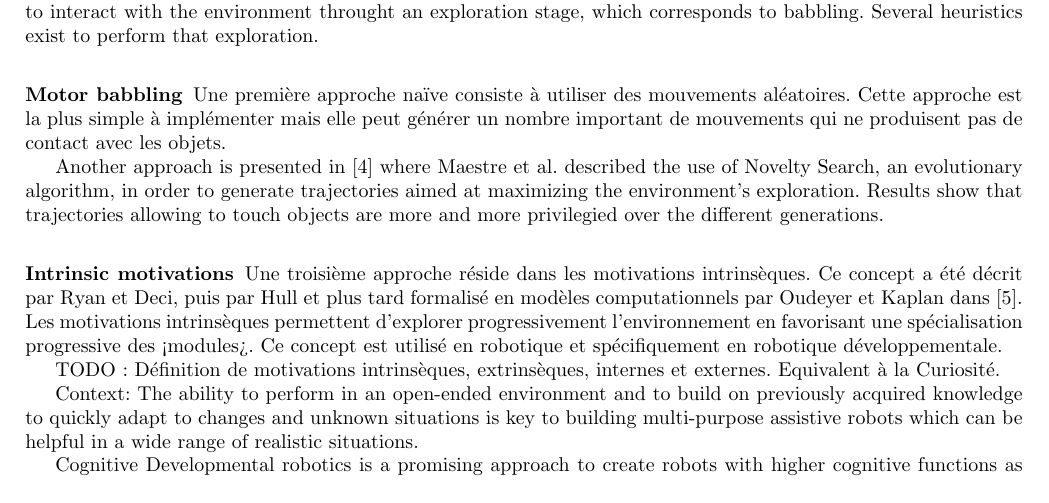
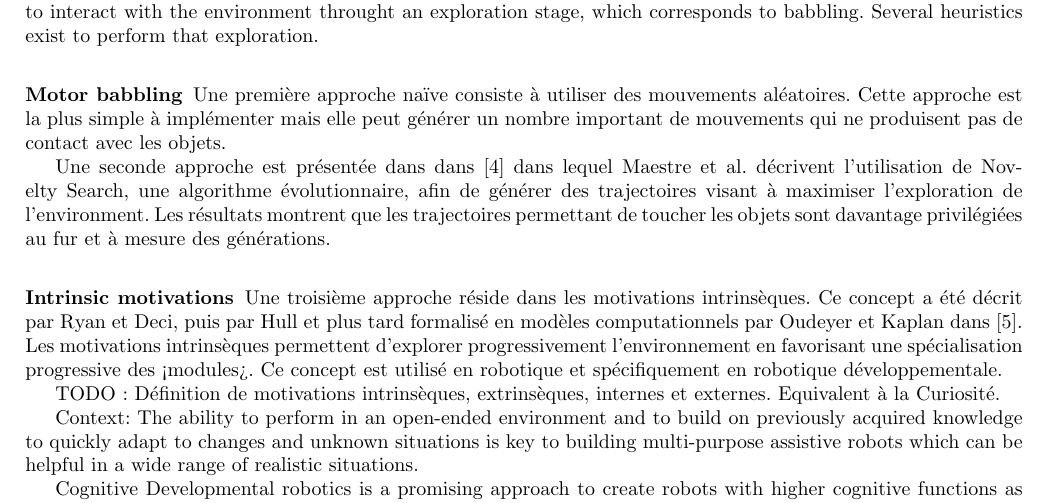
Before and after one commit to stanislasleroy/isir_m2_internship, a LaTeX thesis (FR/LEROY_M2_ISIR_2017_internship_thesis.tex): part of page 3 of 11, cut so that both start at the same text. Compiled offline with pdfLaTeX.

Commit message:
Modif about babbling

```diff
--- a/FR/LEROY_M2_ISIR_2017_internship_thesis.tex
+++ b/FR/LEROY_M2_ISIR_2017_internship_thesis.tex
@@ -165,7 +165,7 @@ Meltzoff et al. explained in \cite{EDP:EDP157} that infants do not know a priori
 \subsubsection{Motor babbling}
 Une première approche naïve consiste à utiliser des mouvements aléatoires. Cette approche est la plus simple à implémenter mais elle peut générer un nombre important de mouvements qui ne produisent pas de contact avec les objets.
 
-Another approach is presented in \cite{Maestre2015} where Maestre et al. described the use of Novelty Search, an evolutionary algorithm, in order to generate trajectories aimed at maximizing the environment's exploration. Results show that trajectories allowing to touch objects are more and more privilegied over the different generations.
+Une seconde approche est présentée dans dans \cite{Maestre2015} dans lequel Maestre et al. décrivent l'utilisation de Novelty Search, une algorithme évolutionnaire, afin de générer des trajectoires visant à maximiser l'exploration de l'environment. Les résultats montrent que les trajectoires permettant de toucher les objets sont davantage privilégiées au fur et à mesure des générations.
 
 %% Intrinsic motivations
 \subsubsection{Intrinsic motivations}
```
Also changed, not shown: FR/LEROY_M2_ISIR_2017_internship_thesis.bbl (added), 5 other files.
